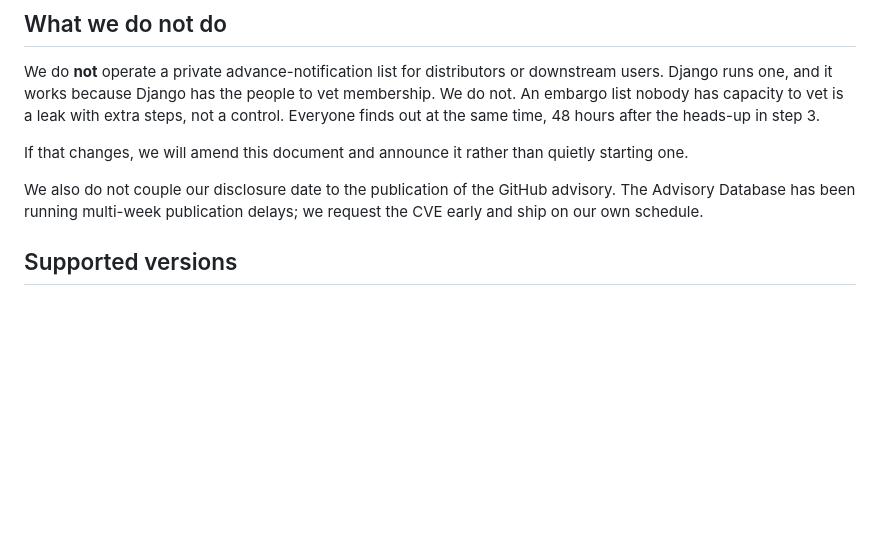
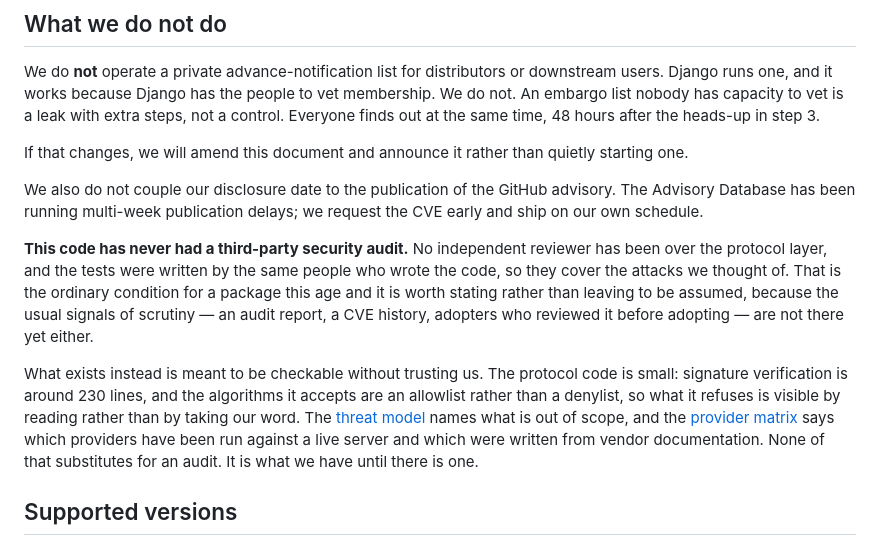
Before and after one commit to thesaadmirza/django-bastion, a Markdown page: SECURITY.md, the part around the change. Drawn GitHub-style; blank space fills up the shorter version.

Commit message:
docs: say that there has been no third-party audit
Asked on r/django whether anyone could tell the code had been reviewed, and by
somebody who knew what to look for. The honest answer is no, and the file that
promises an honest list of what we do not do did not have it on the list.

It says so now, along with the part that usually goes unsaid: the tests were
written by the same people as the code, so they cover the attacks we thought
of. The absent signals are named too, because "no audit" understates it on its
own -- there is also no CVE history and there are no adopters who reviewed it
before adopting.

What is offered instead is framed as checkable rather than as reassurance. The
protocol code is small and the algorithm list is an allowlist, so what it
refuses can be read rather than trusted. That is not a substitute for an audit
and the text says it is not.

Also removes a dangling colon in the README, left when a code block moved to
the provider matrix and the sentence introducing it stayed.

Signed-off-by: Saad Mirza <saadmirza009@gmail.com>

```diff
--- a/SECURITY.md
+++ b/SECURITY.md
@@ -68,6 +68,20 @@ If that changes, we will amend this document and announce it rather than quietly
 We also do not couple our disclosure date to the publication of the GitHub advisory. The Advisory Database
 has been running multi-week publication delays; we request the CVE early and ship on our own schedule.
 
+**This code has never had a third-party security audit.** No independent reviewer has been over the
+protocol layer, and the tests were written by the same people who wrote the code, so they cover the
+attacks we thought of. That is the ordinary condition for a package this age and it is worth stating
+rather than leaving to be assumed, because the usual signals of scrutiny — an audit report, a CVE
+history, adopters who reviewed it before adopting — are not there yet either.
+
+What exists instead is meant to be checkable without trusting us. The protocol code is small: signature
+verification is around 230 lines, and the algorithms it accepts are an allowlist rather than a denylist,
+so what it refuses is visible by reading rather than by taking our word. The
+[threat model](docs/security/threat-model.md) names what is out of scope, and the
+[provider matrix](docs/reference/providers.md) says which providers have been run against a live server
+and which were written from vendor documentation. None of that substitutes for an audit. It is what we
+have until there is one.
+
 ## Supported versions
 
 See [SUPPORT_MATRIX.md](SUPPORT_MATRIX.md). We ship security fixes for the current minor series and the
```
Also changed, not shown: README.md (+3 -5 lines).
